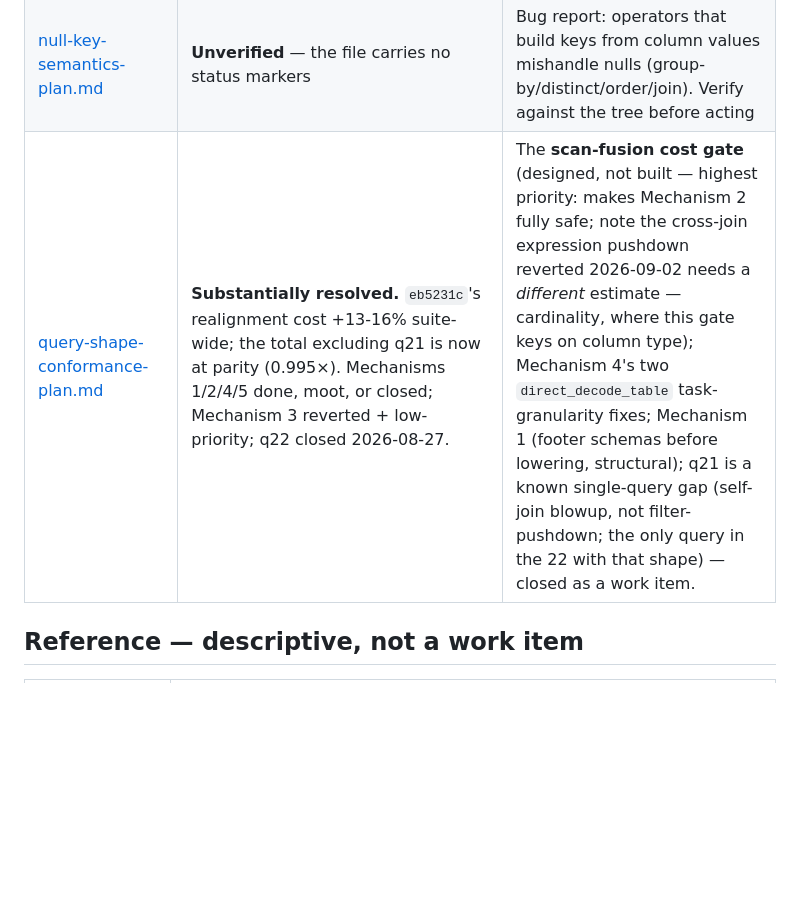
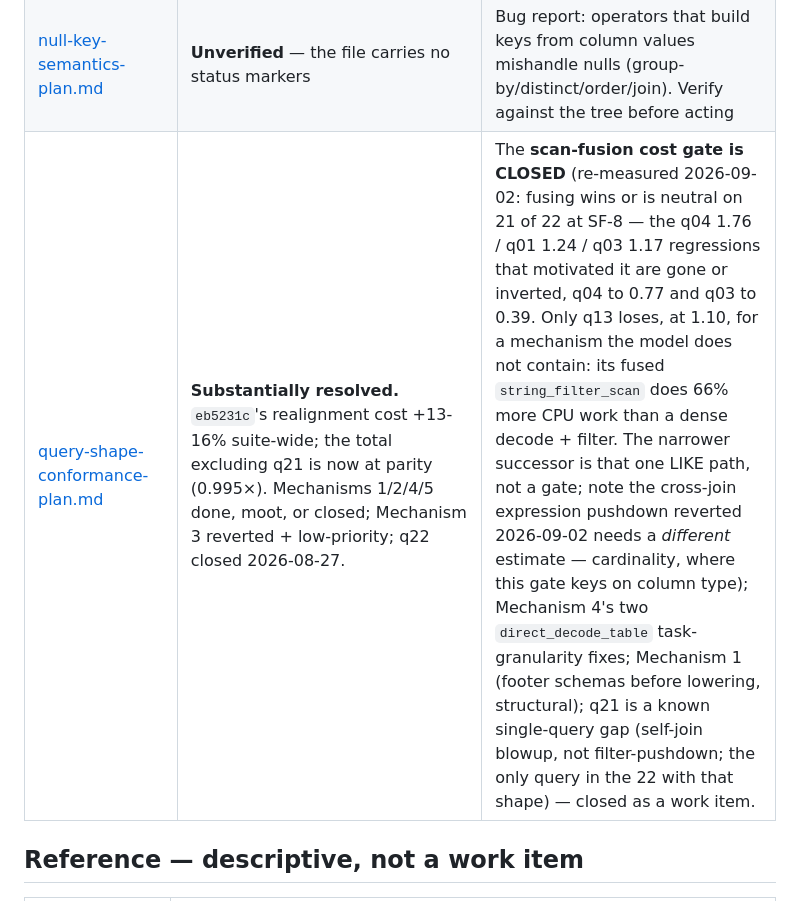
Before and after one commit to bobjansen/Ibex, a Markdown page: plans/README.md, the part around the change. GitHub-like rendering; blank space fills up the shorter version.

```diff
--- a/plans/README.md
+++ b/plans/README.md
@@ -27,7 +27,7 @@ history).
 | [owned-agg-per-chunk-barrier-plan.md](owned-agg-per-chunk-barrier-plan.md) | High-cardinality partition-owned aggregation vs Polars streaming. q18 (single-Int64 `Sum`) largely closed by the async hot/cold rewrite (**−33%**); the parallel finalize merge landed for all owned paths (**−7%**); q21's ordered-run `Count` finalize + emit fusion landed (**−11.2% SF-4**). | q20/`PairIntKey` (the hot table doesn't help a scattered composite key — a per-partition `CardinalitySketch` is the candidate); q21's remaining wall is the per-chunk accumulate orchestration + a duplicate lineitem decode + a 40ms serial hash-join build. **Do NOT touch `part_count` or serial-`reserve` the maps** — both measured dead ends. |
 | [grouped-chunkview-update-plan.md](grouped-chunkview-update-plan.md) | Mostly complete — `update …, by k` runs off an immutable `GroupedRowPlan` (CSR) instead of gather → per-group `Table` → scatter. Sub-plan of kernel-pipeline Phase 2. | Remaining materialized shapes: `rank`, variable-width ordered state, `window`-clause `lag`/`lead`. |
 | [null-key-semantics-plan.md](null-key-semantics-plan.md) | **Unverified** — the file carries no status markers | Bug report: operators that build keys from column values mishandle nulls (group-by/distinct/order/join). Verify against the tree before acting |
-| [query-shape-conformance-plan.md](query-shape-conformance-plan.md) | **Substantially resolved.** `eb5231c`'s realignment cost +13-16% suite-wide; the total excluding q21 is now at parity (0.995×). Mechanisms 1/2/4/5 done, moot, or closed; Mechanism 3 reverted + low-priority; q22 closed 2026-08-27. | The **scan-fusion cost gate** (designed, not built — highest priority: makes Mechanism 2 fully safe; note the cross-join expression pushdown reverted 2026-09-02 needs a *different* estimate — cardinality, where this gate keys on column type); Mechanism 4's two `direct_decode_table` task-granularity fixes; Mechanism 1 (footer schemas before lowering, structural); q21 is a known single-query gap (self-join blowup, not filter-pushdown; the only query in the 22 with that shape) — closed as a work item. |
+| [query-shape-conformance-plan.md](query-shape-conformance-plan.md) | **Substantially resolved.** `eb5231c`'s realignment cost +13-16% suite-wide; the total excluding q21 is now at parity (0.995×). Mechanisms 1/2/4/5 done, moot, or closed; Mechanism 3 reverted + low-priority; q22 closed 2026-08-27. | The **scan-fusion cost gate is CLOSED** (re-measured 2026-09-02: fusing wins or is neutral on 21 of 22 at SF-8 — the q04 1.76 / q01 1.24 / q03 1.17 regressions that motivated it are gone or inverted, q04 to 0.77 and q03 to 0.39. Only q13 loses, at 1.10, for a mechanism the model does not contain: its fused `string_filter_scan` does 66% more CPU work than a dense decode + filter. The narrower successor is that one LIKE path, not a gate; note the cross-join expression pushdown reverted 2026-09-02 needs a *different* estimate — cardinality, where this gate keys on column type); Mechanism 4's two `direct_decode_table` task-granularity fixes; Mechanism 1 (footer schemas before lowering, structural); q21 is a known single-query gap (self-join blowup, not filter-pushdown; the only query in the 22 with that shape) — closed as a work item. |
 
 ## Reference — descriptive, not a work item
 
```
Also changed, not shown: plans/query-shape-conformance-plan.md (+66 -2 lines).
